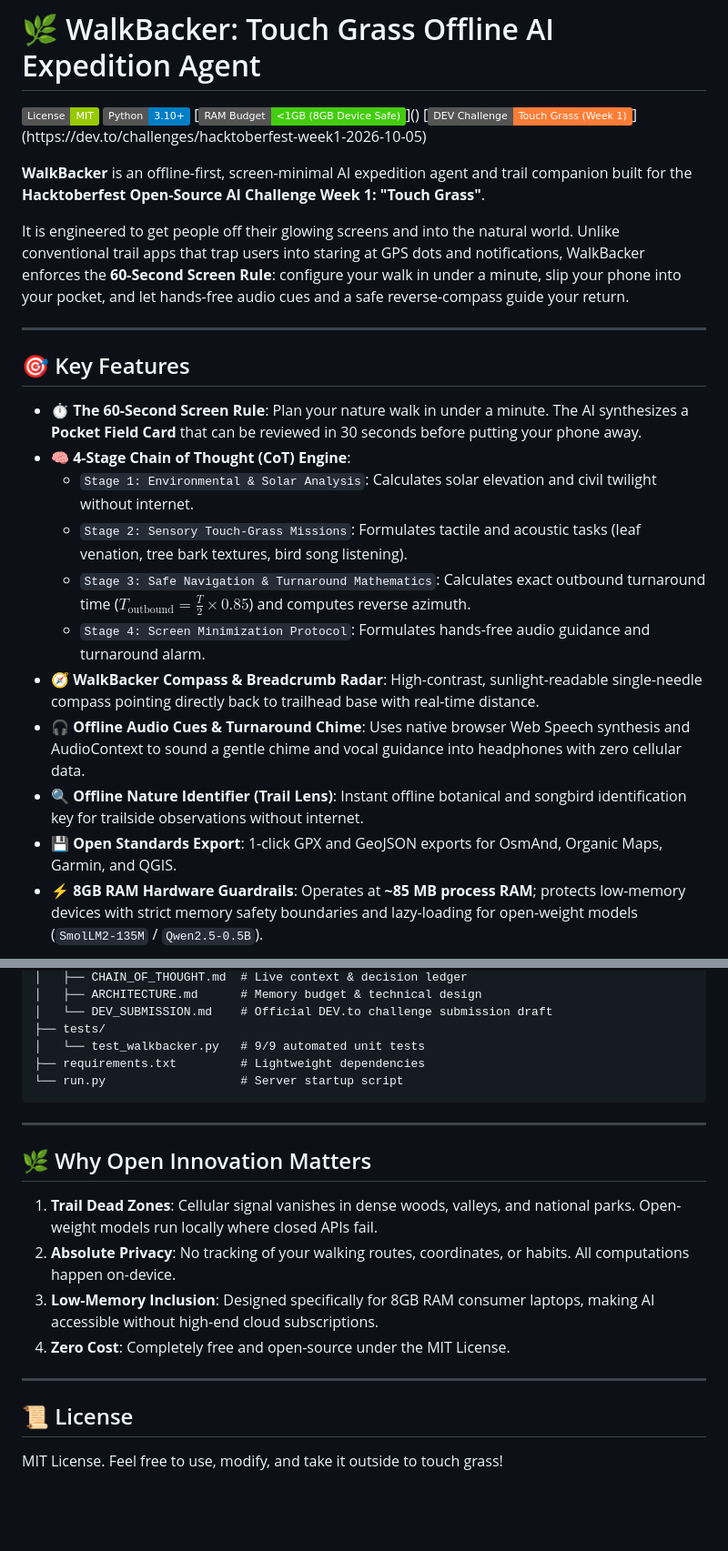
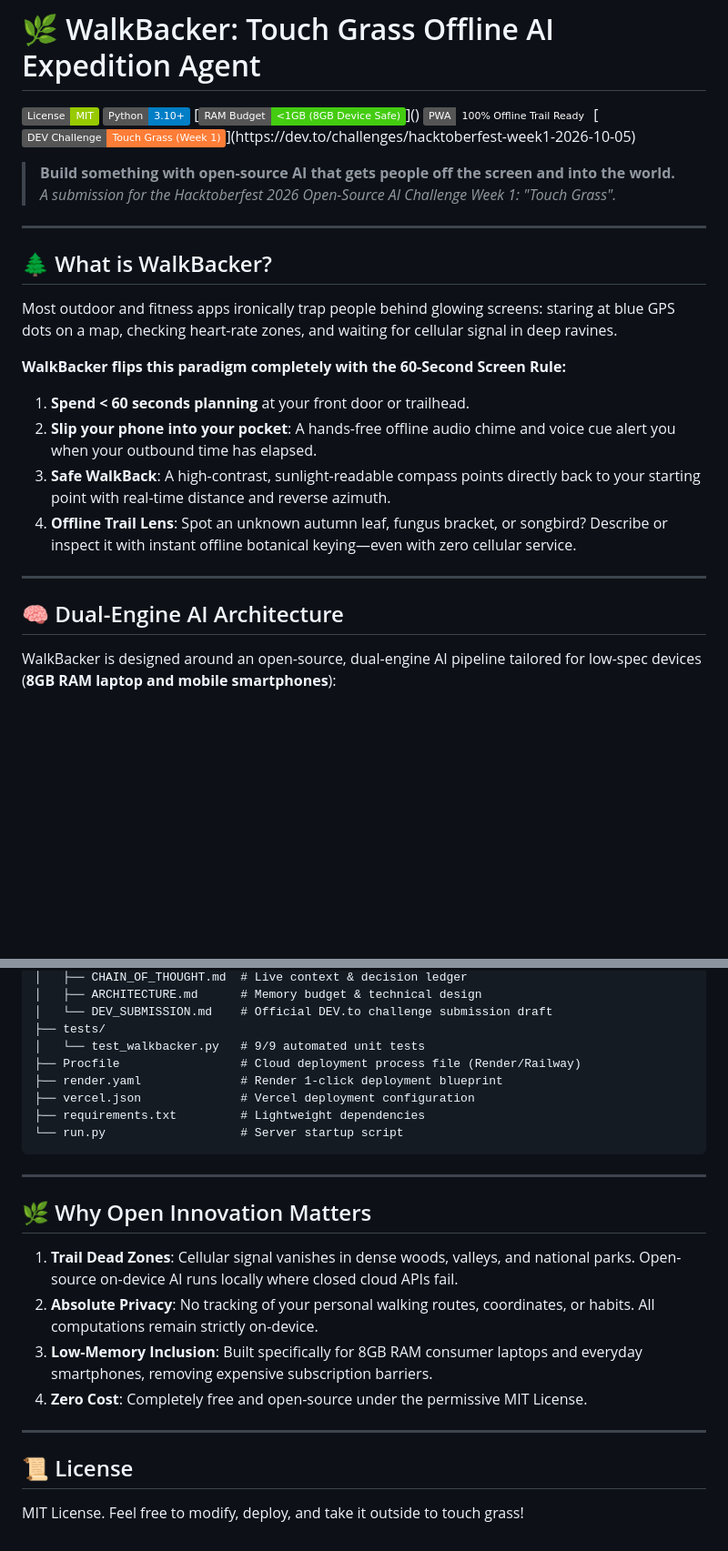
Before and after one commit to yellowamit/walkbacker-hacktober, a Markdown page: README.md, 2 parts joined by grey strips. Shown at 91% size. Drawn GitHub-style; badges without logos; blank space fills up the shorter version.

Commit message:
docs: comprehensive update to README with mobile PWA, dual AI architecture, and deployment guides

````diff
--- a/README.md
+++ b/README.md
@@ -3,24 +3,27 @@
 [![License: MIT](https://img.shields.io/badge/License-MIT-green.svg)](LICENSE)
 [![Python 3.10+](https://img.shields.io/badge/Python-3.10%2B-blue.svg)](https://www.python.org/)
 [![RAM Optimized](https://img.shields.io/badge/RAM_Budget-%3C1GB_(8GB_Device_Safe)-brightgreen.svg)]()
+[![PWA](https://img.shields.io/badge/PWA-100%25_Offline_Trail_Ready-emerald.svg)]()
 [![Challenge](https://img.shields.io/badge/DEV_Challenge-Touch_Grass_(Week_1)-orange.svg)](https://dev.to/challenges/hacktoberfest-week1-2026-10-05)
 
-**WalkBacker** is an offline-first, screen-minimal AI expedition agent and trail companion built for the **Hacktoberfest Open-Source AI Challenge Week 1: "Touch Grass"**.
-
-It is engineered to get people off their glowing screens and into the natural world. Unlike conventional trail apps that trap users into staring at GPS dots and notifications, WalkBacker enforces the **60-Second Screen Rule**: configure your walk in under a minute, slip your phone into your pocket, and let hands-free audio cues and a safe reverse-compass guide your return.
+> **Build something with open-source AI that gets people off the screen and into the world.**
+> *A submission for the Hacktoberfest 2026 Open-Source AI Challenge Week 1: "Touch Grass".*
 
 ---
 
-## 🎯 Key Features
+## 🌲 What is WalkBacker?
 
-- **⏱️ The 60-Second Screen Rule**: Plan your nature walk in under a minute. The AI synthesizes a **Pocket Field Card** that can be reviewed in 30 seconds before putting your phone away.
-- **🧠 4-Stage Chain of Thought (CoT) Engine**:
-  - `Stage 1: Environmental & Solar Analysis`: Calculates solar elevation and civil twilight without internet.
-  - `Stage 2: Sensory Touch-Grass Missions`: Formulates tactile and acoustic tasks (leaf venation, tree bark textures, bird song listening).
-  - `Stage 3: Safe Navigation & Turnaround Mathematics`: Calculates exact outbound turnaround time ($T_{\text{outbound}} = \frac{T}{2} \times 0.85$) and computes reverse azimuth.
-  - `Stage 4: Screen Minimization Protocol`: Formulates hands-free audio guidance and turnaround alarm.
-- **🧭 WalkBacker Compass & Breadcrumb Radar**: High-contrast, sunlight-readable single-needle compass pointing directly back to trailhead base with real-time distance.
-- **🎧 Offline Audio Cues & Turnaround Chime**: Uses native browser Web Speech synthesis and AudioContext to sound a gentle chime and vocal guidance into headphones with zero cellular data.
-- **🔍 Offline Nature Identifier (Trail Lens)**: Instant offline botanical and songbird identification key for trailside observations without internet.
-- **💾 Open Standards Export**: 1-click GPX and GeoJSON exports for OsmAnd, Organic Maps, Garmin, and QGIS.
-- **⚡ 8GB RAM Hardware Guardrails**: Operates at **~85 MB process RAM**; protects low-memory devices with strict memory safety boundaries and lazy-loading for open-weight models (`SmolLM2-135M` / `Qwen2.5-0.5B`).
+Most outdoor and fitness apps ironically trap people behind glowing screens: staring at blue GPS dots on a map, checking heart-rate zones, and waiting for cellular signal in deep ravines.
+
+**WalkBacker flips this paradigm completely with the 60-Second Screen Rule:**
+1. **Spend < 60 seconds planning** at your front door or trailhead.
+2. **Slip your phone into your pocket**: A hands-free offline audio chime and voice cue alert you when your outbound time has elapsed.
+3. **Safe WalkBack**: A high-contrast, sunlight-readable compass points directly back to your starting point with real-time distance and reverse azimuth.
+4. **Offline Trail Lens**: Spot an unknown autumn leaf, fungus bracket, or songbird? Describe or inspect it with instant offline botanical keying—even with zero cellular service.
+
+---
+
+## 🧠 Dual-Engine AI Architecture
+
+WalkBacker is designed around an open-source, dual-engine AI pipeline tailored for low-spec devices (**8GB RAM laptop and mobile smartphones**):
+
@@ -91,6 +174,9 @@ walkbacker-hacktober/
 │   └── DEV_SUBMISSION.md    # Official DEV.to challenge submission draft
 ├── tests/
 │   └── test_walkbacker.py   # 9/9 automated unit tests
+├── Procfile                 # Cloud deployment process file (Render/Railway)
+├── render.yaml              # Render 1-click deployment blueprint
+├── vercel.json              # Vercel deployment configuration
 ├── requirements.txt         # Lightweight dependencies
 └── run.py                   # Server startup script
 ```
@@ -99,12 +185,12 @@ walkbacker-hacktober/
 
 ## 🌿 Why Open Innovation Matters
 
-1. **Trail Dead Zones**: Cellular signal vanishes in dense woods, valleys, and national parks. Open-weight models run locally where closed APIs fail.
-2. **Absolute Privacy**: No tracking of your walking routes, coordinates, or habits. All computations happen on-device.
-3. **Low-Memory Inclusion**: Designed specifically for 8GB RAM consumer laptops, making AI accessible without high-end cloud subscriptions.
-4. **Zero Cost**: Completely free and open-source under the MIT License.
+1. **Trail Dead Zones**: Cellular signal vanishes in dense woods, valleys, and national parks. Open-source on-device AI runs locally where closed cloud APIs fail.
+2. **Absolute Privacy**: No tracking of your personal walking routes, coordinates, or habits. All computations remain strictly on-device.
+3. **Low-Memory Inclusion**: Built specifically for 8GB RAM consumer laptops and everyday smartphones, removing expensive subscription barriers.
+4. **Zero Cost**: Completely free and open-source under the permissive MIT License.
 
 ---
 
 ## 📜 License
-MIT License. Feel free to use, modify, and take it outside to touch grass!
+MIT License. Feel free to modify, deploy, and take it outside to touch grass!
````
Also changed, not shown: other parts of README.md (+87 -7 lines).
